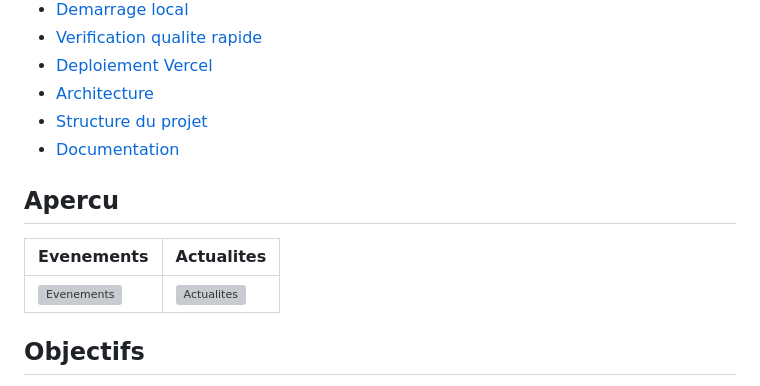
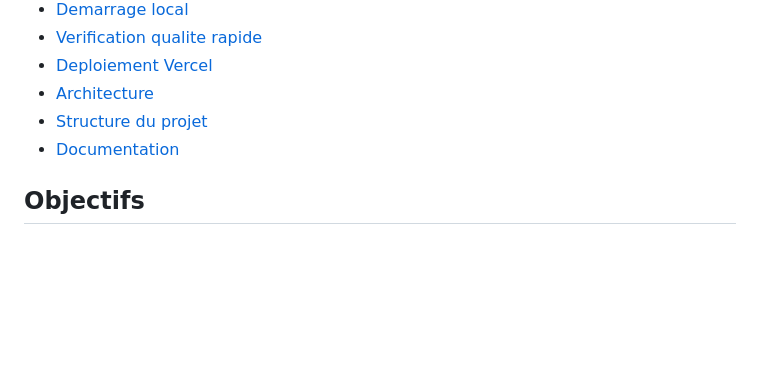
Before and after one commit to Alexandre-Rupp/Site-Asa-Prenois-Bourgogne, a Markdown page: README.md, the part around the change. Rendered like a GitHub page; blank space fills up the shorter version; grey boxes are pictures that could not be loaded.

```diff
--- a/README.md
+++ b/README.md
@@ -25,10 +25,6 @@
 - [Structure du projet](#structure-du-projet)
 - [Documentation](#documentation)
 
-## Apercu
-| Evenements | Actualites |
-| --- | --- |
-| ![Evenements](assets/meetings/championnat-de-france-gt.jpg) | ![Actualites](assets/news/formation-commissaire/formation-commissaire-05.jpg) |
 
 ## Objectifs
 - Afficher les parcours `calendrier`, `inscriptions`, `actualites`, `contacts` et `vie-asa`.
```
